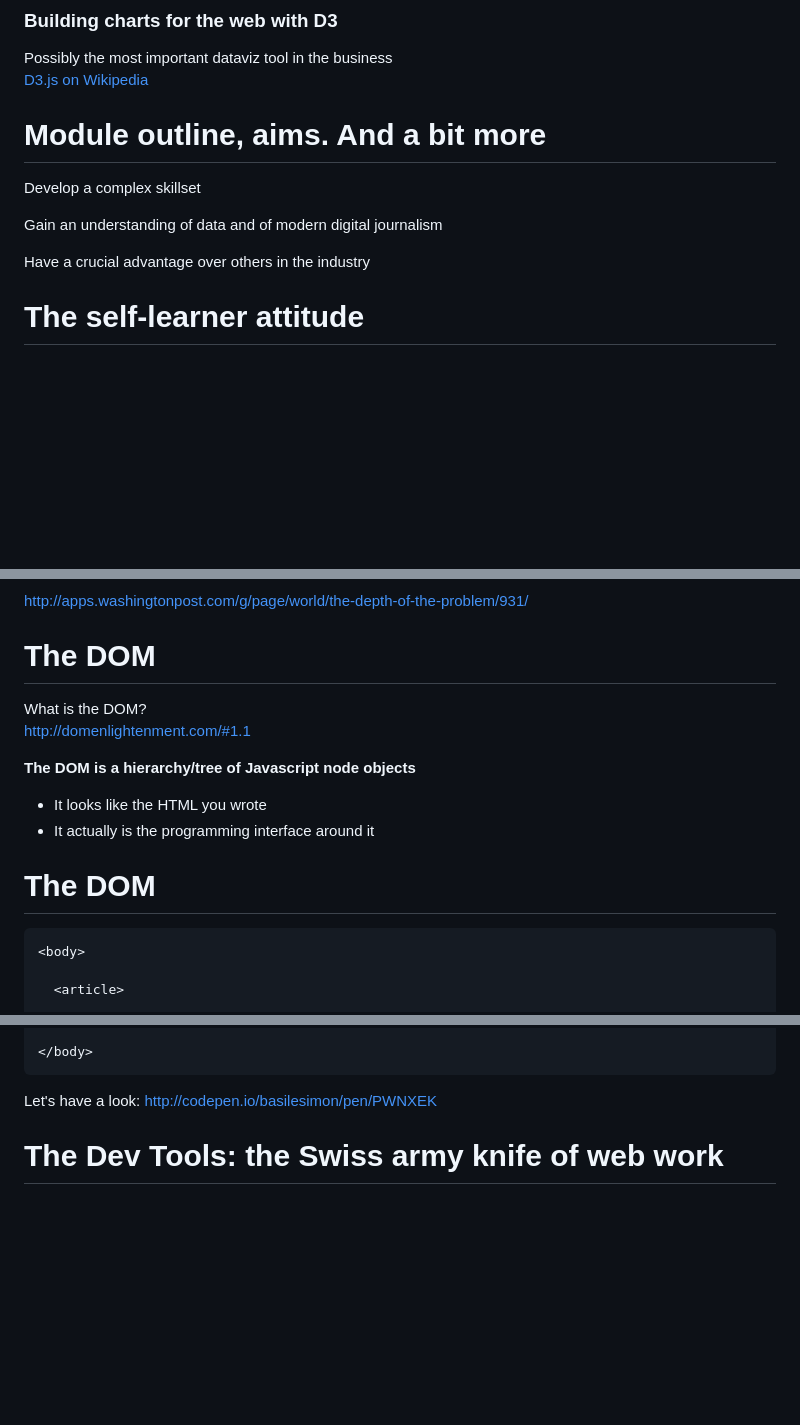
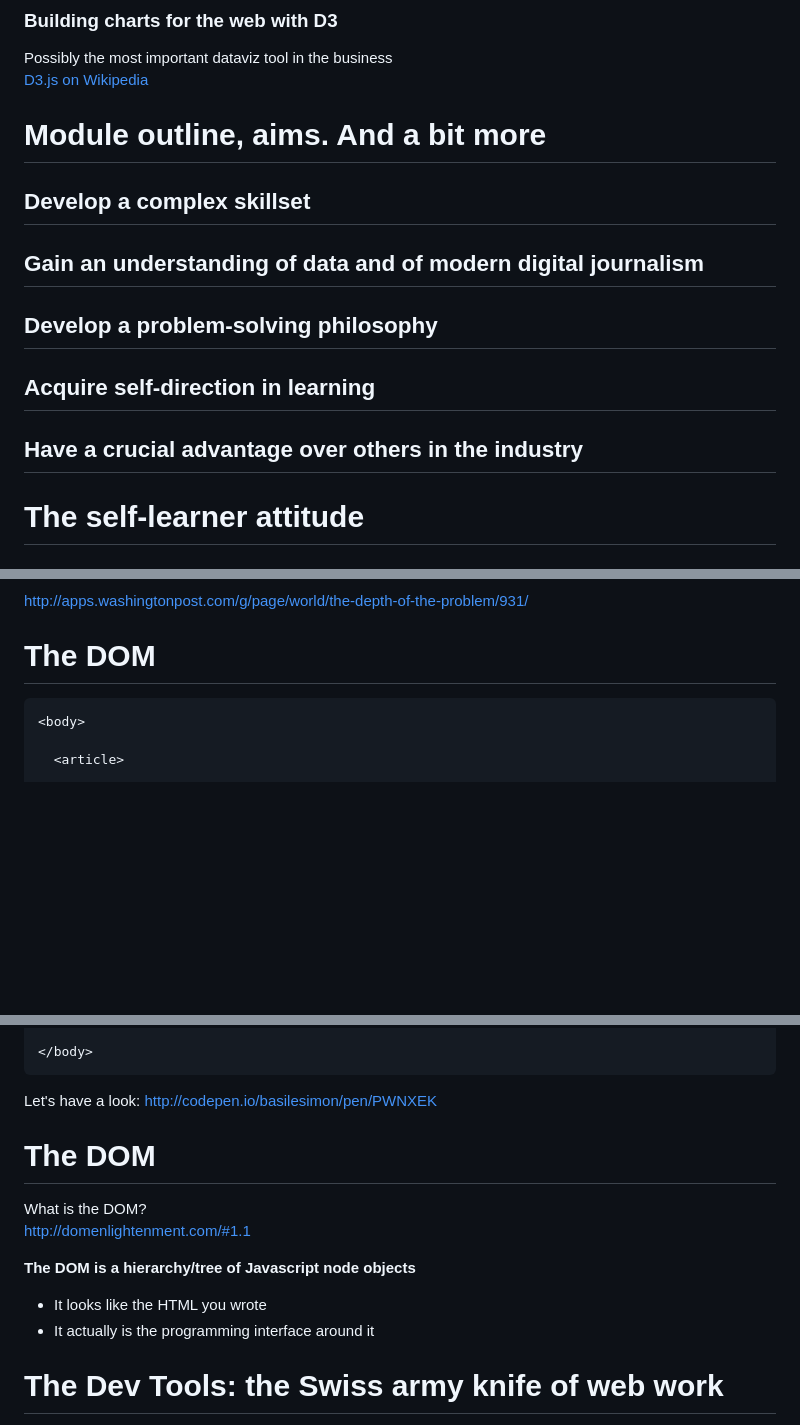
Before and after one commit to basilesimon/interactive-journalism-module, a Markdown page: week1/week1.md, 3 parts joined by grey strips. Rendered like a GitHub page; blank space fills up the shorter version.

````diff
--- a/week1/week1.md
+++ b/week1/week1.md
@@ -24,11 +24,16 @@ Possibly the most important dataviz tool in the business
 
 Module outline, aims. And a bit more
 ========================================================
-Develop a complex skillset
 
-Gain an understanding of data and of modern digital journalism
+## Develop a complex skillset
 
-Have a crucial advantage over others in the industry
+## Gain an understanding of data and of modern digital journalism
+
+## Develop a problem-solving philosophy
+
+## Acquire self-direction in learning
+
+## Have a crucial advantage over others in the industry
 
 The self-learner attitude
 ========================================================
@@ -105,17 +126,6 @@ Massive scrollable image to illustrate how deep below sea flight MH370's black b
 The DOM
 ========================================================
 
-What is the DOM?
-<http://domenlightenment.com/#1.1>
-
-**The DOM is a hierarchy/tree of Javascript node objects**
-
-* It looks like the HTML you wrote
-* It actually is the programming interface around it
-
-The DOM
-========================================================
-
 
 ```
 <body>
@@ -134,6 +144,18 @@ The DOM
 ```
 
 Let's have a look: <http://codepen.io/basilesimon/pen/PWNXEK>
+
+The DOM
+========================================================
+
+What is the DOM?
+<http://domenlightenment.com/#1.1>
+
+**The DOM is a hierarchy/tree of Javascript node objects**
+
+* It looks like the HTML you wrote
+* It actually is the programming interface around it
+
 
 The Dev Tools: the Swiss army knife of web work
 ========================================================
````
Also changed, not shown: other parts of week1/week1.md (+34 -2 lines), week1/images/google.png (added), 1 other file.
